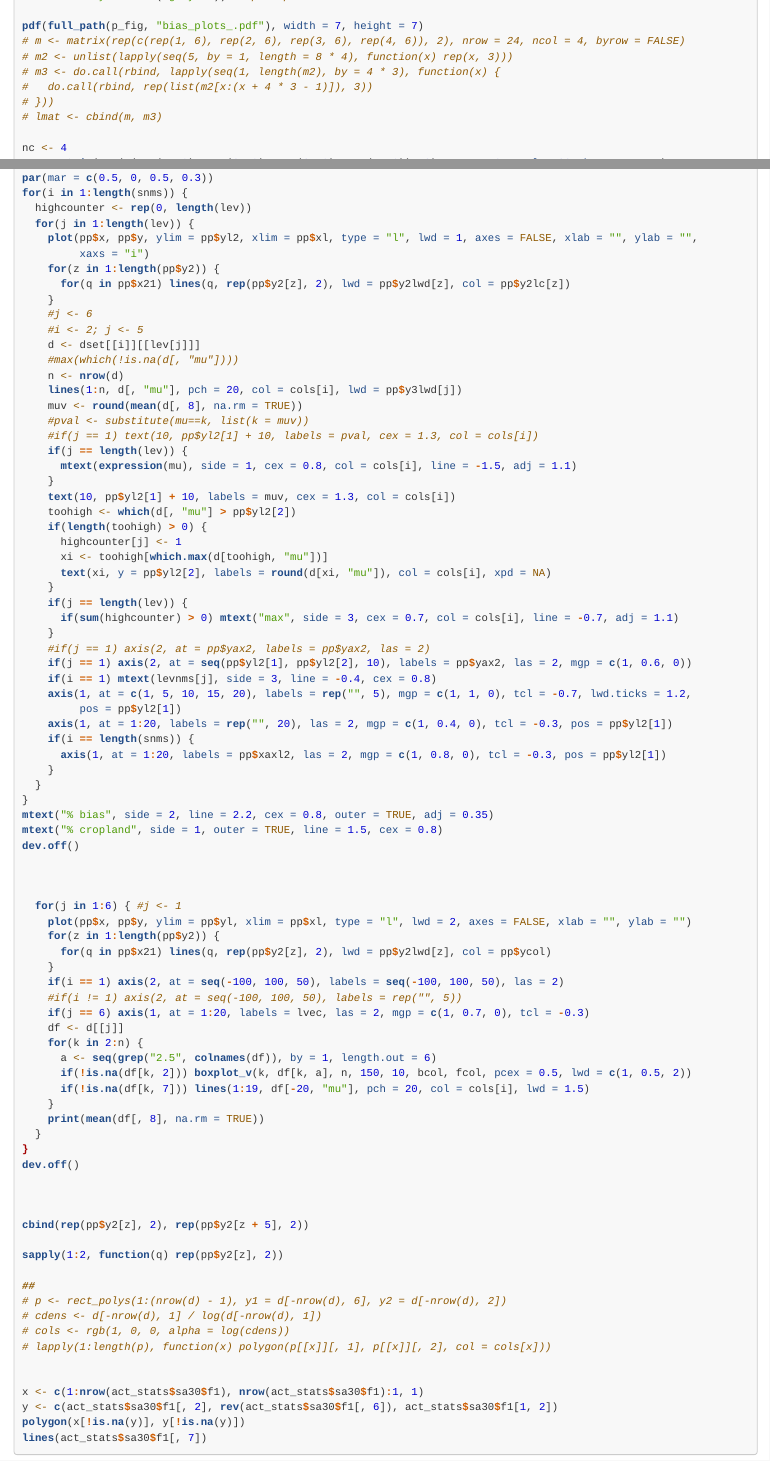
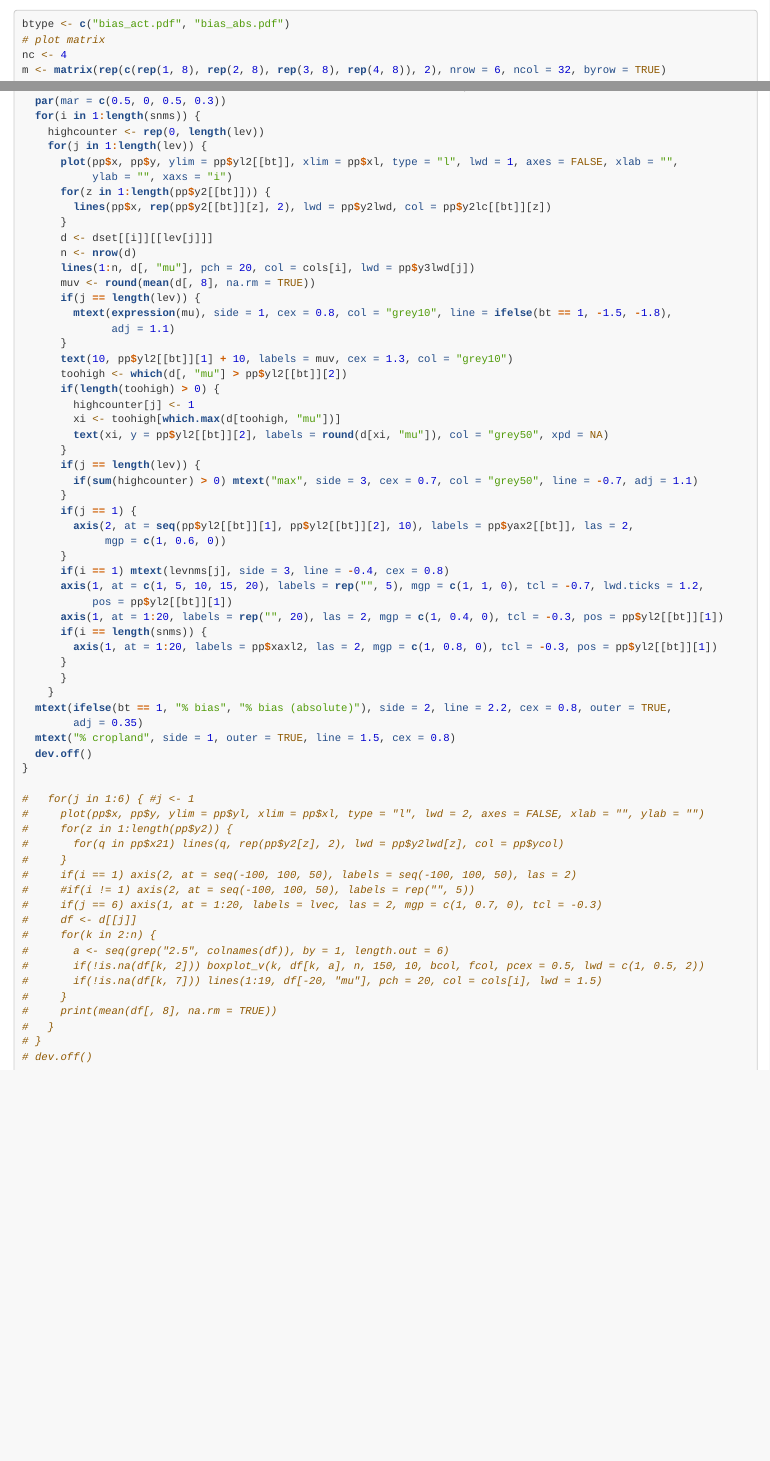
Before and after one commit to agroimpacts/croplandbias, an R Markdown document (vignettes/landcover-bias-plots.Rmd): the page in a window 1100 px wide, from 2250 px down before the commit and from 1750 px down after it, and a second part further down, joined at a grey line. Rendered offline with R 4.5, knitr and Pandoc, with nearby package versions.

Commit message:
Updated landcover-bias-plots.Rmd to create plots for absolute bias as well as actual bias.  Renamed outputs, deleted early version name after comparing. Updated build-reports to include this landcover-bias-plots.Rmd

````diff
--- a/vignettes/landcover-bias-plots.Rmd
+++ b/vignettes/landcover-bias-plots.Rmd
@@ -120,11 +93,5 @@
-pdf(full_path(p_fig, "bias_plots_.pdf"), width = 7, height = 7)
-# m <- matrix(rep(c(rep(1, 6), rep(2, 6), rep(3, 6), rep(4, 6)), 2), nrow = 24, ncol = 4, byrow = FALSE)
-# m2 <- unlist(lapply(seq(5, by = 1, length = 8 * 4), function(x) rep(x, 3)))
-# m3 <- do.call(rbind, lapply(seq(1, length(m2), by = 4 * 3), function(x) {
-#   do.call(rbind, rep(list(m2[x:(x + 4 * 3 - 1)]), 3))
-# }))
-# lmat <- cbind(m, m3)
-
+btype <- c("bias_act.pdf", "bias_abs.pdf")
+# plot matrix
 nc <- 4
 m <- matrix(rep(c(rep(1, 8), rep(2, 8), rep(3, 8), rep(4, 8)), 2), nrow = 6, ncol = 32, byrow = TRUE)
 m2 <- unlist(lapply(seq(5, by = 1, length = 8 * 4), function(x) rep(x, nc)))
@@ -164,45 +100,0 @@
-par(mar = c(0.5, 0, 0.5, 0.3))
-for(i in 1:length(snms)) {
-  highcounter <- rep(0, length(lev))
-  for(j in 1:length(lev)) {
-    plot(pp$x, pp$y, ylim = pp$yl2, xlim = pp$xl, type = "l", lwd = 1, axes = FALSE, xlab = "", ylab = "",
-         xaxs = "i")
-    for(z in 1:length(pp$y2)) {
-      for(q in pp$x21) lines(q, rep(pp$y2[z], 2), lwd = pp$y2lwd[z], col = pp$y2lc[z])
-    }
-    #j <- 6
-    #i <- 2; j <- 5
-    d <- dset[[i]][[lev[j]]]
-    #max(which(!is.na(d[, "mu"])))
-    n <- nrow(d)
-    lines(1:n, d[, "mu"], pch = 20, col = cols[i], lwd = pp$y3lwd[j])
-    muv <- round(mean(d[, 8], na.rm = TRUE))
-    #pval <- substitute(mu==k, list(k = muv))
-    #if(j == 1) text(10, pp$yl2[1] + 10, labels = pval, cex = 1.3, col = cols[i])
-    if(j == length(lev)) {
-      mtext(expression(mu), side = 1, cex = 0.8, col = cols[i], line = -1.5, adj = 1.1)
-    }
-    text(10, pp$yl2[1] + 10, labels = muv, cex = 1.3, col = cols[i])
-    toohigh <- which(d[, "mu"] > pp$yl2[2])
-    if(length(toohigh) > 0) {
-      highcounter[j] <- 1
-      xi <- toohigh[which.max(d[toohigh, "mu"])]
-      text(xi, y = pp$yl2[2], labels = round(d[xi, "mu"]), col = cols[i], xpd = NA)
-    }
-    if(j == length(lev)) {
-      if(sum(highcounter) > 0) mtext("max", side = 3, cex = 0.7, col = cols[i], line = -0.7, adj = 1.1)
-    }
-    #if(j == 1) axis(2, at = pp$yax2, labels = pp$yax2, las = 2)
-    if(j == 1) axis(2, at = seq(pp$yl2[1], pp$yl2[2], 10), labels = pp$yax2, las = 2, mgp = c(1, 0.6, 0))
-    if(i == 1) mtext(levnms[j], side = 3, line = -0.4, cex = 0.8)
-    axis(1, at = c(1, 5, 10, 15, 20), labels = rep("", 5), mgp = c(1, 1, 0), tcl = -0.7, lwd.ticks = 1.2,
-         pos = pp$yl2[1])
-    axis(1, at = 1:20, labels = rep("", 20), las = 2, mgp = c(1, 0.4, 0), tcl = -0.3, pos = pp$yl2[1])
-    if(i == length(snms)) {
-      axis(1, at = 1:20, labels = pp$xaxl2, las = 2, mgp = c(1, 0.8, 0), tcl = -0.3, pos = pp$yl2[1])
-    }
-  }
-}
-mtext("% bias", side = 2, line = 2.2, cex = 0.8, outer = TRUE, adj = 0.35)
-mtext("% cropland", side = 1, outer = TRUE, line = 1.5, cex = 0.8)
-dev.off()
@@ -211,39 +152,66 @@
+  par(mar = c(0.5, 0, 0.5, 0.3))
+  for(i in 1:length(snms)) {
+    highcounter <- rep(0, length(lev))
+    for(j in 1:length(lev)) {
+      plot(pp$x, pp$y, ylim = pp$yl2[[bt]], xlim = pp$xl, type = "l", lwd = 1, axes = FALSE, xlab = "",
+           ylab = "", xaxs = "i")
+      for(z in 1:length(pp$y2[[bt]])) {
+        lines(pp$x, rep(pp$y2[[bt]][z], 2), lwd = pp$y2lwd, col = pp$y2lc[[bt]][z])
+      }
+      d <- dset[[i]][[lev[j]]]
+      n <- nrow(d)
+      lines(1:n, d[, "mu"], pch = 20, col = cols[i], lwd = pp$y3lwd[j])
+      muv <- round(mean(d[, 8], na.rm = TRUE))
+      if(j == length(lev)) {
+        mtext(expression(mu), side = 1, cex = 0.8, col = "grey10", line = ifelse(bt == 1, -1.5, -1.8),
+              adj = 1.1)
+      }
+      text(10, pp$yl2[[bt]][1] + 10, labels = muv, cex = 1.3, col = "grey10")
+      toohigh <- which(d[, "mu"] > pp$yl2[[bt]][2])
+      if(length(toohigh) > 0) {
+        highcounter[j] <- 1
+        xi <- toohigh[which.max(d[toohigh, "mu"])]
+        text(xi, y = pp$yl2[[bt]][2], labels = round(d[xi, "mu"]), col = "grey50", xpd = NA)
+      }
+      if(j == length(lev)) {
+        if(sum(highcounter) > 0) mtext("max", side = 3, cex = 0.7, col = "grey50", line = -0.7, adj = 1.1)
+      }
+      if(j == 1) {
+        axis(2, at = seq(pp$yl2[[bt]][1], pp$yl2[[bt]][2], 10), labels = pp$yax2[[bt]], las = 2,
+             mgp = c(1, 0.6, 0))
+      }
+      if(i == 1) mtext(levnms[j], side = 3, line = -0.4, cex = 0.8)
+      axis(1, at = c(1, 5, 10, 15, 20), labels = rep("", 5), mgp = c(1, 1, 0), tcl = -0.7, lwd.ticks = 1.2,
+           pos = pp$yl2[[bt]][1])
+      axis(1, at = 1:20, labels = rep("", 20), las = 2, mgp = c(1, 0.4, 0), tcl = -0.3, pos = pp$yl2[[bt]][1])
+      if(i == length(snms)) {
+        axis(1, at = 1:20, labels = pp$xaxl2, las = 2, mgp = c(1, 0.8, 0), tcl = -0.3, pos = pp$yl2[[bt]][1])
+      }
+      }
+    }
+  mtext(ifelse(bt == 1, "% bias", "% bias (absolute)"), side = 2, line = 2.2, cex = 0.8, outer = TRUE,
+        adj = 0.35)
+  mtext("% cropland", side = 1, outer = TRUE, line = 1.5, cex = 0.8)
+  dev.off()
+}
 
-  for(j in 1:6) { #j <- 1
-    plot(pp$x, pp$y, ylim = pp$yl, xlim = pp$xl, type = "l", lwd = 2, axes = FALSE, xlab = "", ylab = "")
-    for(z in 1:length(pp$y2)) {
-      for(q in pp$x21) lines(q, rep(pp$y2[z], 2), lwd = pp$y2lwd[z], col = pp$ycol)
-    }
-    if(i == 1) axis(2, at = seq(-100, 100, 50), labels = seq(-100, 100, 50), las = 2)
-    #if(i != 1) axis(2, at = seq(-100, 100, 50), labels = rep("", 5))
-    if(j == 6) axis(1, at = 1:20, labels = lvec, las = 2, mgp = c(1, 0.7, 0), tcl = -0.3)
-    df <- d[[j]]
-    for(k in 2:n) {
-      a <- seq(grep("2.5", colnames(df)), by = 1, length.out = 6)
-      if(!is.na(df[k, 2])) boxplot_v(k, df[k, a], n, 150, 10, bcol, fcol, pcex = 0.5, lwd = c(1, 0.5, 2))
-      if(!is.na(df[k, 7])) lines(1:19, df[-20, "mu"], pch = 20, col = cols[i], lwd = 1.5)
-    }
-    print(mean(df[, 8], na.rm = TRUE))
-  }
-}
-dev.off()
-
-
-
-cbind(rep(pp$y2[z], 2), rep(pp$y2[z + 5], 2))
-
-sapply(1:2, function(q) rep(pp$y2[z], 2))
-
-##
-# p <- rect_polys(1:(nrow(d) - 1), y1 = d[-nrow(d), 6], y2 = d[-nrow(d), 2])
-# cdens <- d[-nrow(d), 1] / log(d[-nrow(d), 1])
-# cols <- rgb(1, 0, 0, alpha = log(cdens))
-# lapply(1:length(p), function(x) polygon(p[[x]][, 1], p[[x]][, 2], col = cols[x]))
-
-
-x <- c(1:nrow(act_stats$sa30$f1), nrow(act_stats$sa30$f1):1, 1)
-y <- c(act_stats$sa30$f1[, 2], rev(act_stats$sa30$f1[, 6]), act_stats$sa30$f1[1, 2])
-polygon(x[!is.na(y)], y[!is.na(y)])
-lines(act_stats$sa30$f1[, 7])
+#   for(j in 1:6) { #j <- 1
+#     plot(pp$x, pp$y, ylim = pp$yl, xlim = pp$xl, type = "l", lwd = 2, axes = FALSE, xlab = "", ylab = "")
+#     for(z in 1:length(pp$y2)) {
+#       for(q in pp$x21) lines(q, rep(pp$y2[z], 2), lwd = pp$y2lwd[z], col = pp$ycol)
+#     }
+#     if(i == 1) axis(2, at = seq(-100, 100, 50), labels = seq(-100, 100, 50), las = 2)
+#     #if(i != 1) axis(2, at = seq(-100, 100, 50), labels = rep("", 5))
+#     if(j == 6) axis(1, at = 1:20, labels = lvec, las = 2, mgp = c(1, 0.7, 0), tcl = -0.3)
+#     df <- d[[j]]
+#     for(k in 2:n) {
+#       a <- seq(grep("2.5", colnames(df)), by = 1, length.out = 6)
+#       if(!is.na(df[k, 2])) boxplot_v(k, df[k, a], n, 150, 10, bcol, fcol, pcex = 0.5, lwd = c(1, 0.5, 2))
+#       if(!is.na(df[k, 7])) lines(1:19, df[-20, "mu"], pch = 20, col = cols[i], lwd = 1.5)
+#     }
+#     print(mean(df[, 8], na.rm = TRUE))
+#   }
+# }
+# dev.off()
 
 ```
````
Also changed, not shown: vignettes/build-reports.R (+4 -0 lines), external/figures/bias_abs.pdf (added), external/figures/bias_act.pdf (added), external/figures/bias_plots.pdf (deleted), vignettes/landcover-bias-plots.Rmd (110 more changed lines), 1 other file.
